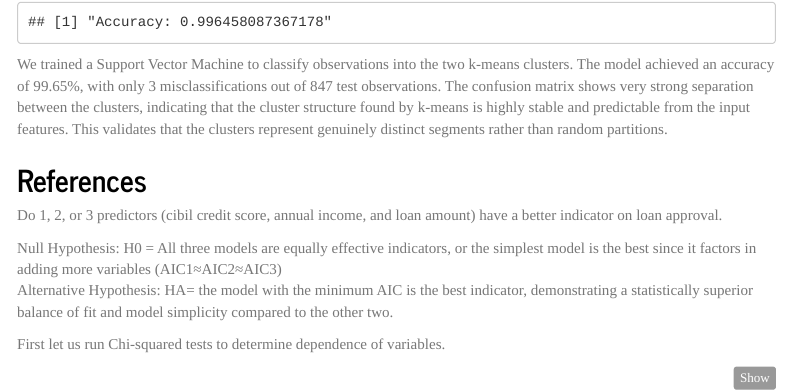
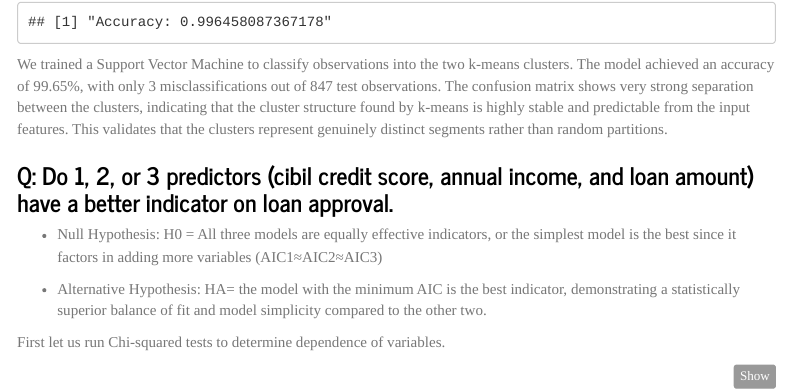
Before and after one commit to daniasalman6/Loan-Approval, an R Markdown document (main.rmd): the page in a window 1100 px wide, from 7750 px down. Rendered offline with R 4.5, knitr and Pandoc, with nearby package versions; code that draws random numbers runs with fixed seeds of ours; some code elsewhere in the file could not run offline; menus at the side of the page are left out.

Commit message:
reformat

````diff
--- a/main.rmd
+++ b/main.rmd
@@ -625,12 +625,12 @@ print(paste("Accuracy:", accuracy))
 ```
 We trained a Support Vector Machine to classify observations into the two k-means clusters. The model achieved an accuracy of 99.65%, with only 3 misclassifications out of 847 test observations. The confusion matrix shows very strong separation between the clusters, indicating that the cluster structure found by k-means is highly stable and predictable from the input features. This validates that the clusters represent genuinely distinct segments rather than random partitions.
 
-## References
 
-Do 1, 2, or 3 predictors (cibil credit score, annual income, and loan amount) have a better indicator on loan approval.
+### Q: Do 1, 2, or 3 predictors (cibil credit score, annual income, and loan amount) have a better indicator on loan approval.
 
-Null Hypothesis: H0 = All three models are equally effective indicators, or the simplest model is the best since it factors in adding more variables (AIC1≈AIC2≈AIC3)
-Alternative Hypothesis: HA= the model with the minimum AIC is the best indicator, demonstrating a statistically superior balance of fit and model simplicity compared to the other two.
+- Null Hypothesis: H0 = All three models are equally effective indicators, or the simplest model is the best since it factors in adding more variables (AIC1≈AIC2≈AIC3)
+
+- Alternative Hypothesis: HA= the model with the minimum AIC is the best indicator, demonstrating a statistically superior balance of fit and model simplicity compared to the other two.
 
 First let us run Chi-squared tests to determine dependence of variables.
 
````
Also changed, not shown: main.html, main.rmd (2 more changed lines).
